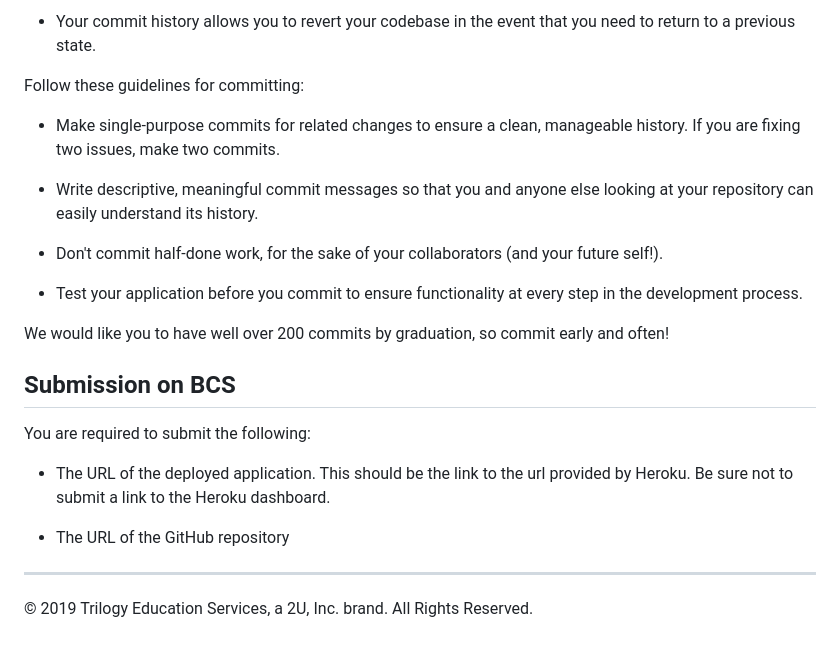
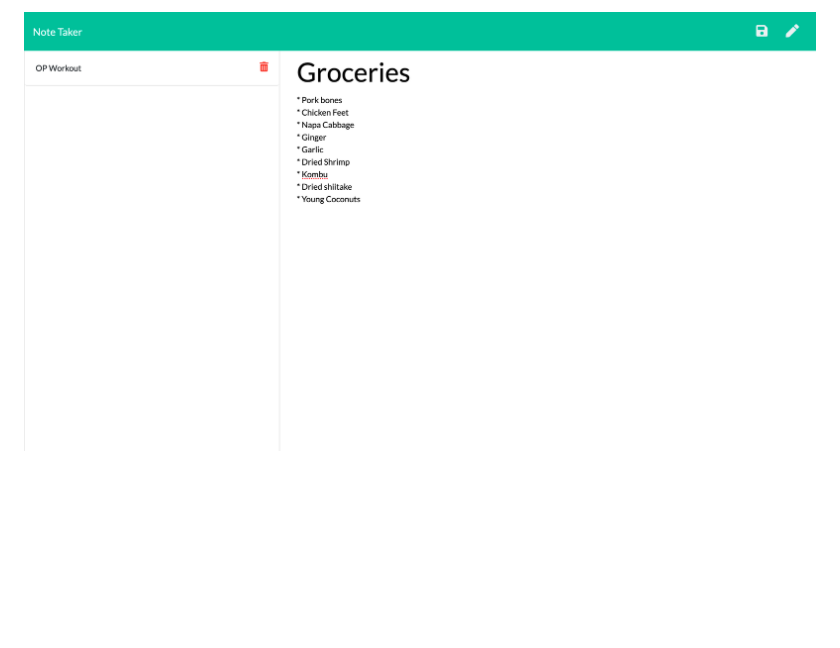
Before and after one commit to edwardreyes29/note_taker, a Markdown page: README.md, the part around the change printed below. GitHub-like rendering; pictures changed too: assets/note2.png (added); blank space fills up the shorter version.

```diff
--- a/README.md
+++ b/README.md
@@ -60,24 +39 @@ One of the most important skills to master as a web developer is version control
-* Your commit history allows you to revert your codebase in the event that you need to return to a previous state.
-
-Follow these guidelines for committing:
-
-* Make single-purpose commits for related changes to ensure a clean, manageable history. If you are fixing two issues, make two commits.
-
-* Write descriptive, meaningful commit messages so that you and anyone else looking at your repository can easily understand its history.
-
-* Don't commit half-done work, for the sake of your collaborators (and your future self!).
-
-* Test your application before you commit to ensure functionality at every step in the development process.
-
-We would like you to have well over 200 commits by graduation, so commit early and often!
-
-## Submission on BCS
-
-You are required to submit the following:
-
-* The URL of the deployed application. This should be the link to the url provided by Heroku. Be sure not to submit a link to the Heroku dashboard.
-
-* The URL of the GitHub repository
-
-- - -
-© 2019 Trilogy Education Services, a 2U, Inc. brand. All Rights Reserved.
+![Note-2](assets/note2.png)
```
Also changed, not shown: other parts of README.md (+23 -44 lines), assets/main.png (added), assets/note1.png (added).
